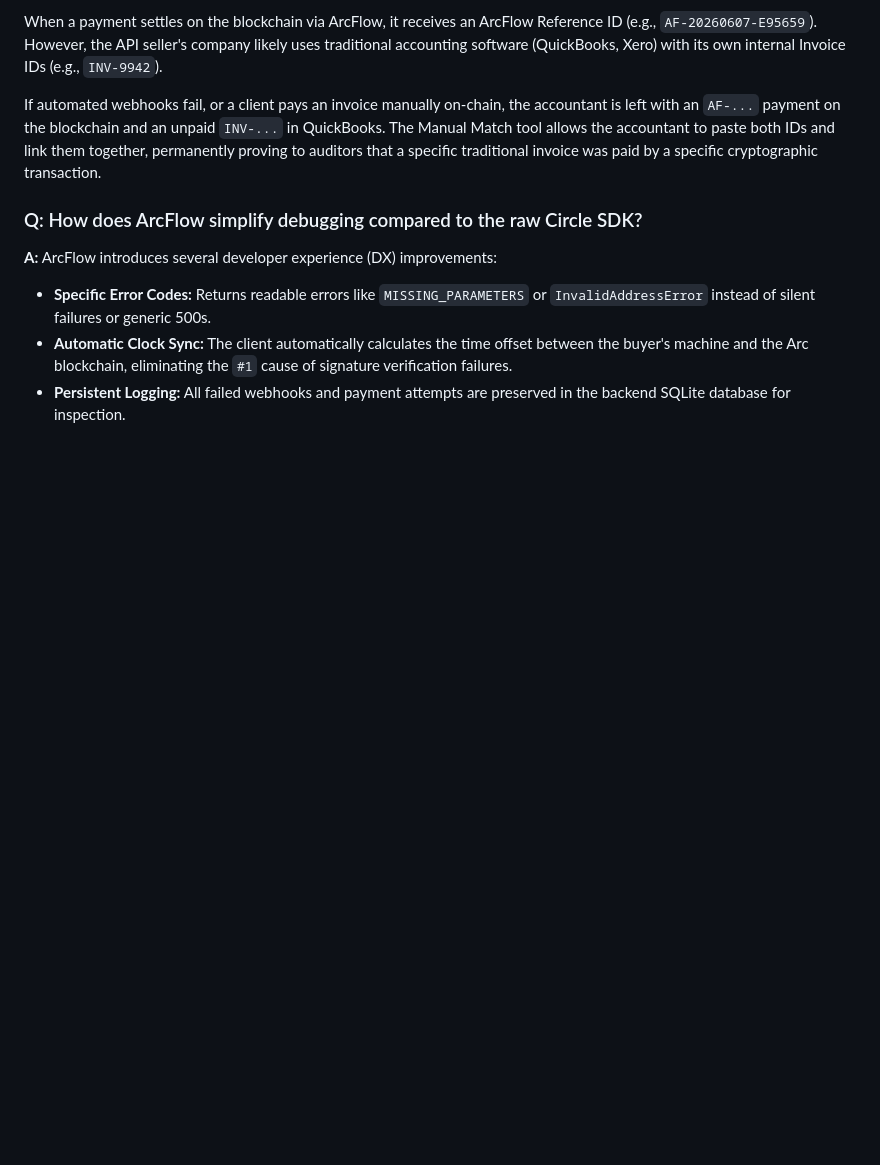
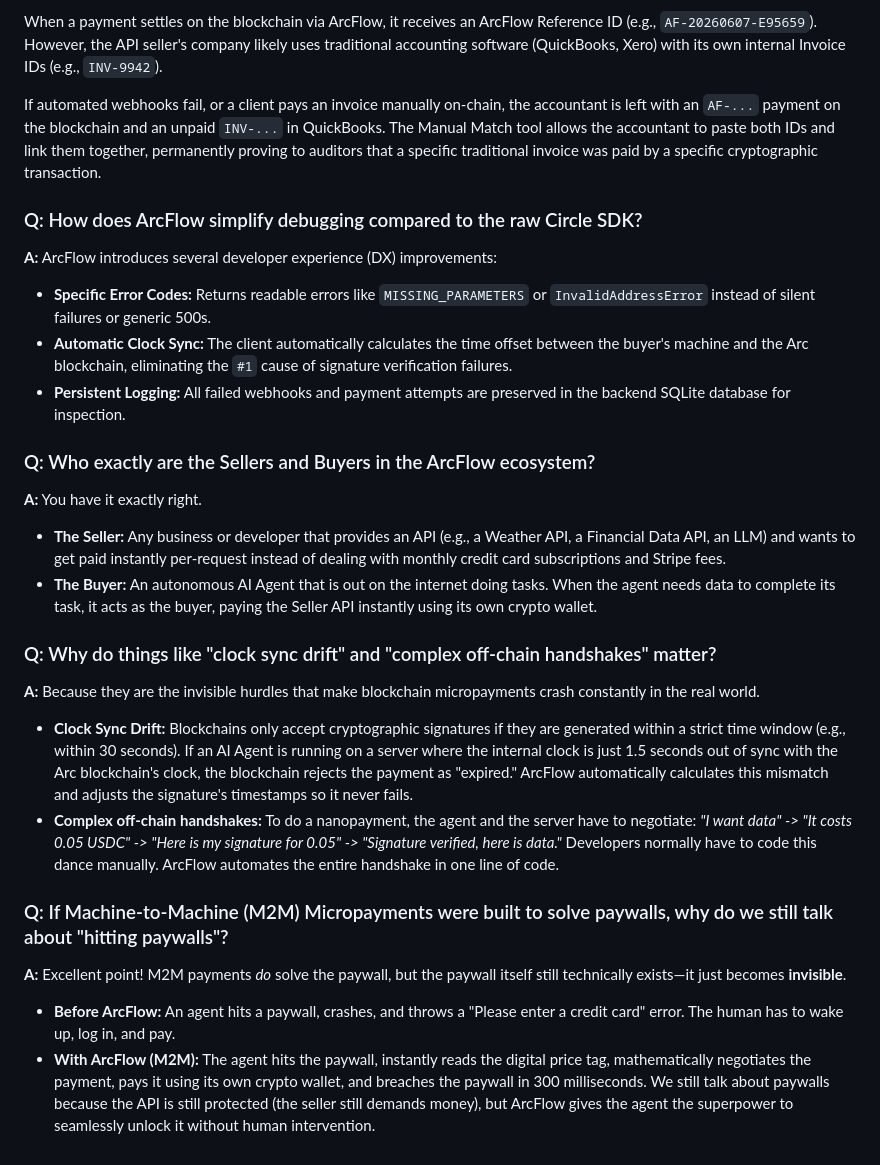
Before and after one commit to ooracle100/arcflow, a Markdown page: docs/FAQ.md, the part around the change. Drawn GitHub-style; blank space fills up the shorter version.

Commit message:
docs: add more conceptual Q&A to FAQ.md

```diff
--- a/docs/FAQ.md
+++ b/docs/FAQ.md
@@ -29,3 +29,19 @@ If automated webhooks fail, or a client pays an invoice manually on-chain, the a
 - **Specific Error Codes:** Returns readable errors like `MISSING_PARAMETERS` or `InvalidAddressError` instead of silent failures or generic 500s.
 - **Automatic Clock Sync:** The client automatically calculates the time offset between the buyer's machine and the Arc blockchain, eliminating the `#1` cause of signature verification failures.
 - **Persistent Logging:** All failed webhooks and payment attempts are preserved in the backend SQLite database for inspection.
+
+### Q: Who exactly are the Sellers and Buyers in the ArcFlow ecosystem?
+**A:** You have it exactly right.
+- **The Seller:** Any business or developer that provides an API (e.g., a Weather API, a Financial Data API, an LLM) and wants to get paid instantly per-request instead of dealing with monthly credit card subscriptions and Stripe fees.
+- **The Buyer:** An autonomous AI Agent that is out on the internet doing tasks. When the agent needs data to complete its task, it acts as the buyer, paying the Seller API instantly using its own crypto wallet.
+
+### Q: Why do things like "clock sync drift" and "complex off-chain handshakes" matter?
+**A:** Because they are the invisible hurdles that make blockchain micropayments crash constantly in the real world.
+- **Clock Sync Drift:** Blockchains only accept cryptographic signatures if they are generated within a strict time window (e.g., within 30 seconds). If an AI Agent is running on a server where the internal clock is just 1.5 seconds out of sync with the Arc blockchain's clock, the blockchain rejects the payment as "expired." ArcFlow automatically calculates this mismatch and adjusts the signature's timestamps so it never fails.
+- **Complex off-chain handshakes:** To do a nanopayment, the agent and the server have to negotiate: *"I want data" -> "It costs 0.05 USDC" -> "Here is my signature for 0.05" -> "Signature verified, here is data."* Developers normally have to code this dance manually. ArcFlow automates the entire handshake in one line of code.
+
+### Q: If Machine-to-Machine (M2M) Micropayments were built to solve paywalls, why do we still talk about "hitting paywalls"?
+**A:** Excellent point! M2M payments *do* solve the paywall, but the paywall itself still technically exists—it just becomes **invisible**.
+- **Before ArcFlow:** An agent hits a paywall, crashes, and throws a "Please enter a credit card" error. The human has to wake up, log in, and pay.
+- **With ArcFlow (M2M):** The agent hits the paywall, instantly reads the digital price tag, mathematically negotiates the payment, pays it using its own crypto wallet, and breaches the paywall in 300 milliseconds.
+We still talk about paywalls because the API is still protected (the seller still demands money), but ArcFlow gives the agent the superpower to seamlessly unlock it without human intervention.
```
